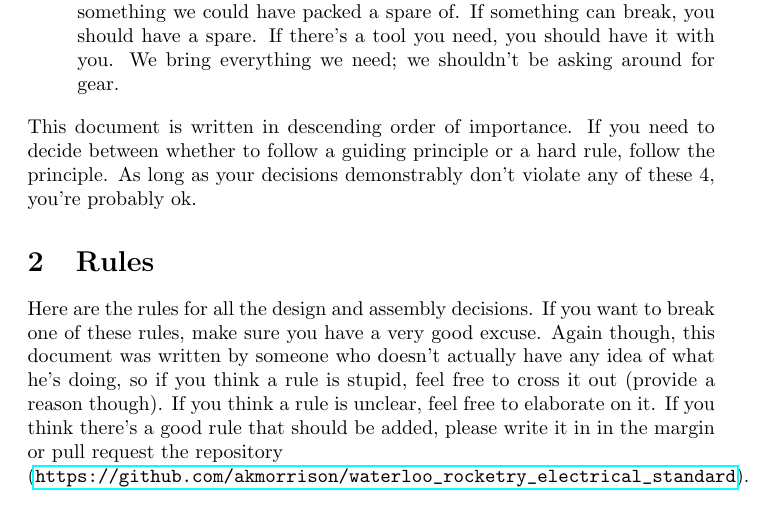
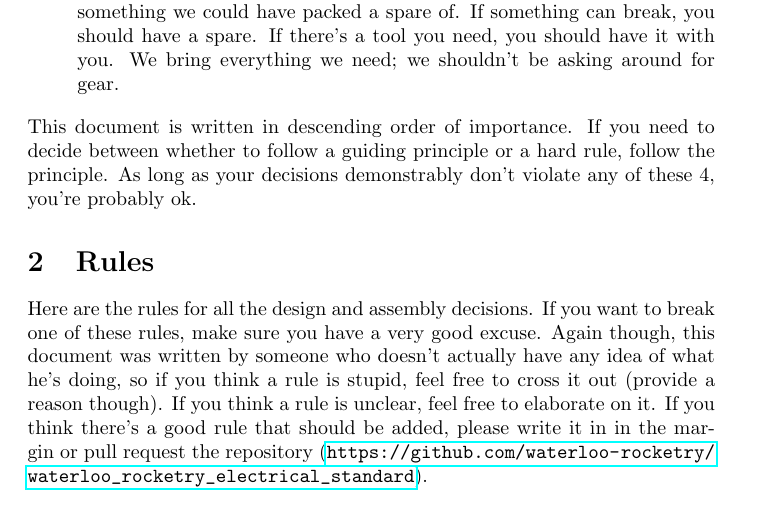
Before and after one commit to waterloo-rocketry/electrical_standard, a LaTeX document (standard.tex): part of page 2 of 7, cut so that both start at the same text. Compiled offline with pdfLaTeX.

Commit message:
Changed the repository url on page 1 to reflect the move to the new waterloo-rocketry organization

```diff
--- a/standard.tex
+++ b/standard.tex
@@ -40,7 +40,7 @@ This document is written in descending order of importance. If you need to decid
 
 %start of hard rules section -- {{{
 \section{Rules}
-Here are the rules for all the design and assembly decisions. If you want to break one of these rules, make sure you have a very good excuse. Again though, this document was written by someone who doesn't actually have any idea of what he's doing, so if you think a rule is stupid, feel free to cross it out (provide a reason though). If you think a rule is unclear, feel free to elaborate on it. If you think there's a good rule that should be added, please write it in in the margin or pull request the repository \newline(\url{https://github.com/akmorrison/waterloo\_rocketry\_electrical\_standard}).
+Here are the rules for all the design and assembly decisions. If you want to break one of these rules, make sure you have a very good excuse. Again though, this document was written by someone who doesn't actually have any idea of what he's doing, so if you think a rule is stupid, feel free to cross it out (provide a reason though). If you think a rule is unclear, feel free to elaborate on it. If you think there's a good rule that should be added, please write it in in the margin or pull request the repository (\url{https://github.com/waterloo-rocketry/waterloo\_rocketry\_electrical\_standard}).
 
 %start of connections subsection -- {{{
 \subsection{Connections}
```
Also changed, not shown: standard.pdf.
